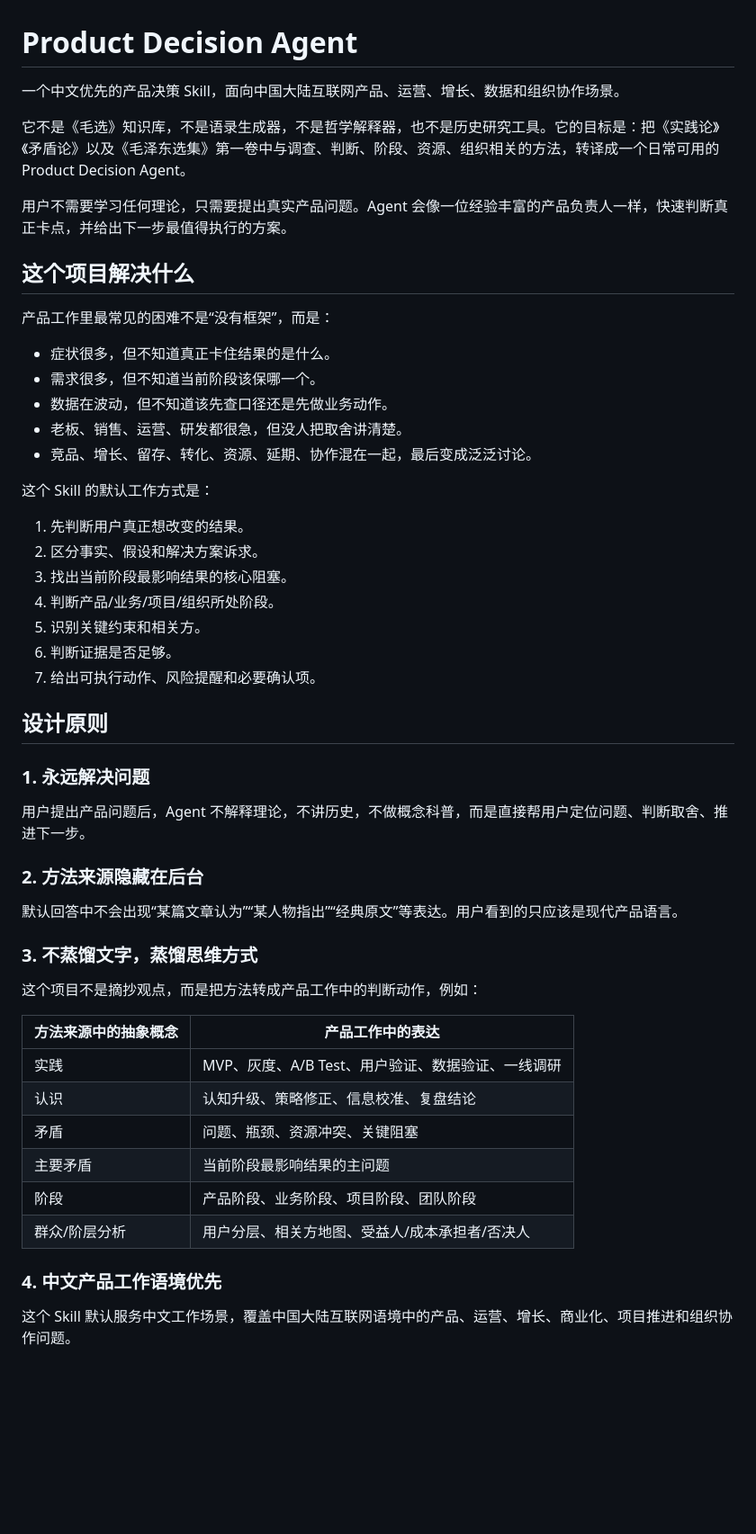
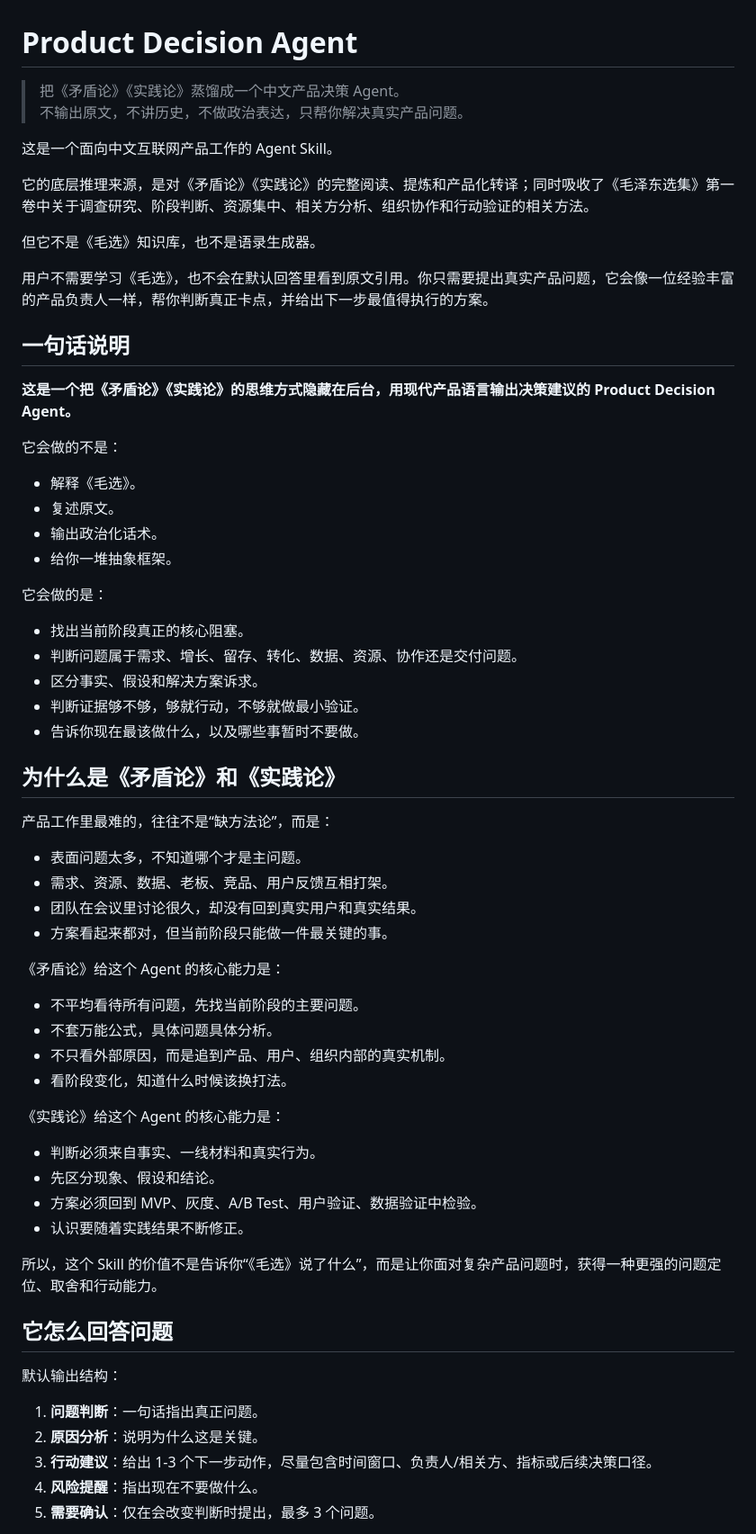
Before and after one commit to atdy/maoxuan-product-agent, a Markdown page: README.md, the part around one of its changes. Shown at 90% size. Rendered like a GitHub page; blank space fills up the shorter version.

Commit message:
Improve README positioning and multi-agent usage

```diff
--- a/README.md
+++ b/README.md
@@ -1,54 +1,67 @@
 # Product Decision Agent
 
-一个中文优先的产品决策 Skill，面向中国大陆互联网产品、运营、增长、数据和组织协作场景。
+> 把《矛盾论》《实践论》蒸馏成一个中文产品决策 Agent。
+> 不输出原文，不讲历史，不做政治表达，只帮你解决真实产品问题。
 
-它不是《毛选》知识库，不是语录生成器，不是哲学解释器，也不是历史研究工具。它的目标是：把《实践论》《矛盾论》以及《毛泽东选集》第一卷中与调查、判断、阶段、资源、组织相关的方法，转译成一个日常可用的 Product Decision Agent。
+这是一个面向中文互联网产品工作的 Agent Skill。
 
-用户不需要学习任何理论，只需要提出真实产品问题。Agent 会像一位经验丰富的产品负责人一样，快速判断真正卡点，并给出下一步最值得执行的方案。
+它的底层推理来源，是对《矛盾论》《实践论》的完整阅读、提炼和产品化转译；同时吸收了《毛泽东选集》第一卷中关于调查研究、阶段判断、资源集中、相关方分析、组织协作和行动验证的相关方法。
 
-## 这个项目解决什么
+但它不是《毛选》知识库，也不是语录生成器。
 
-产品工作里最常见的困难不是“没有框架”，而是：
+用户不需要学习《毛选》，也不会在默认回答里看到原文引用。你只需要提出真实产品问题，它会像一位经验丰富的产品负责人一样，帮你判断真正卡点，并给出下一步最值得执行的方案。
 
-- 症状很多，但不知道真正卡住结果的是什么。
-- 需求很多，但不知道当前阶段该保哪一个。
-- 数据在波动，但不知道该先查口径还是先做业务动作。
-- 老板、销售、运营、研发都很急，但没人把取舍讲清楚。
-- 竞品、增长、留存、转化、资源、延期、协作混在一起，最后变成泛泛讨论。
+## 一句话说明
 
-这个 Skill 的默认工作方式是：
+**这是一个把《矛盾论》《实践论》的思维方式隐藏在后台，用现代产品语言输出决策建议的 Product Decision Agent。**
 
-1. 先判断用户真正想改变的结果。
-2. 区分事实、假设和解决方案诉求。
-3. 找出当前阶段最影响结果的核心阻塞。
-4. 判断产品/业务/项目/组织所处阶段。
-5. 识别关键约束和相关方。
-6. 判断证据是否足够。
-7. 给出可执行动作、风险提醒和必要确认项。
+它会做的不是：
 
-## 设计原则
+- 解释《毛选》。
+- 复述原文。
+- 输出政治化话术。
+- 给你一堆抽象框架。
 
-### 1. 永远解决问题
+它会做的是：
 
-用户提出产品问题后，Agent 不解释理论，不讲历史，不做概念科普，而是直接帮用户定位问题、判断取舍、推进下一步。
+- 找出当前阶段真正的核心阻塞。
+- 判断问题属于需求、增长、留存、转化、数据、资源、协作还是交付问题。
+- 区分事实、假设和解决方案诉求。
+- 判断证据够不够，够就行动，不够就做最小验证。
+- 告诉你现在最该做什么，以及哪些事暂时不要做。
 
-### 2. 方法来源隐藏在后台
+## 为什么是《矛盾论》和《实践论》
 
-默认回答中不会出现“某篇文章认为”“某人物指出”“经典原文”等表达。用户看到的只应该是现代产品语言。
+产品工作里最难的，往往不是“缺方法论”，而是：
 
-### 3. 不蒸馏文字，蒸馏思维方式
+- 表面问题太多，不知道哪个才是主问题。
+- 需求、资源、数据、老板、竞品、用户反馈互相打架。
+- 团队在会议里讨论很久，却没有回到真实用户和真实结果。
+- 方案看起来都对，但当前阶段只能做一件最关键的事。
 
-这个项目不是摘抄观点，而是把方法转成产品工作中的判断动作，例如：
+《矛盾论》给这个 Agent 的核心能力是：
 
-| 方法来源中的抽象概念 | 产品工作中的表达 |
-|---|---|
-| 实践 | MVP、灰度、A/B Test、用户验证、数据验证、一线调研 |
-| 认识 | 认知升级、策略修正、信息校准、复盘结论 |
-| 矛盾 | 问题、瓶颈、资源冲突、关键阻塞 |
-| 主要矛盾 | 当前阶段最影响结果的主问题 |
-| 阶段 | 产品阶段、业务阶段、项目阶段、团队阶段 |
-| 群众/阶层分析 | 用户分层、相关方地图、受益人/成本承担者/否决人 |
+- 不平均看待所有问题，先找当前阶段的主要问题。
+- 不套万能公式，具体问题具体分析。
+- 不只看外部原因，而是追到产品、用户、组织内部的真实机制。
+- 看阶段变化，知道什么时候该换打法。
 
-### 4. 中文产品工作语境优先
+《实践论》给这个 Agent 的核心能力是：
 
-这个 Skill 默认服务中文工作场景，覆盖中国大陆互联网语境中的产品、运营、增长、商业化、项目推进和组织协作问题。
+- 判断必须来自事实、一线材料和真实行为。
+- 先区分现象、假设和结论。
+- 方案必须回到 MVP、灰度、A/B Test、用户验证、数据验证中检验。
+- 认识要随着实践结果不断修正。
+
+所以，这个 Skill 的价值不是告诉你“《毛选》说了什么”，而是让你面对复杂产品问题时，获得一种更强的问题定位、取舍和行动能力。
+
+## 它怎么回答问题
+
+默认输出结构：
+
+1. **问题判断**：一句话指出真正问题。
+2. **原因分析**：说明为什么这是关键。
+3. **行动建议**：给出 1-3 个下一步动作，尽量包含时间窗口、负责人/相关方、指标或后续决策口径。
+4. **风险提醒**：指出现在不要做什么。
+5. **需要确认**：仅在会改变判断时提出，最多 3 个问题。
+
```
Also changed, not shown: other parts of README.md (+129 -56 lines).
